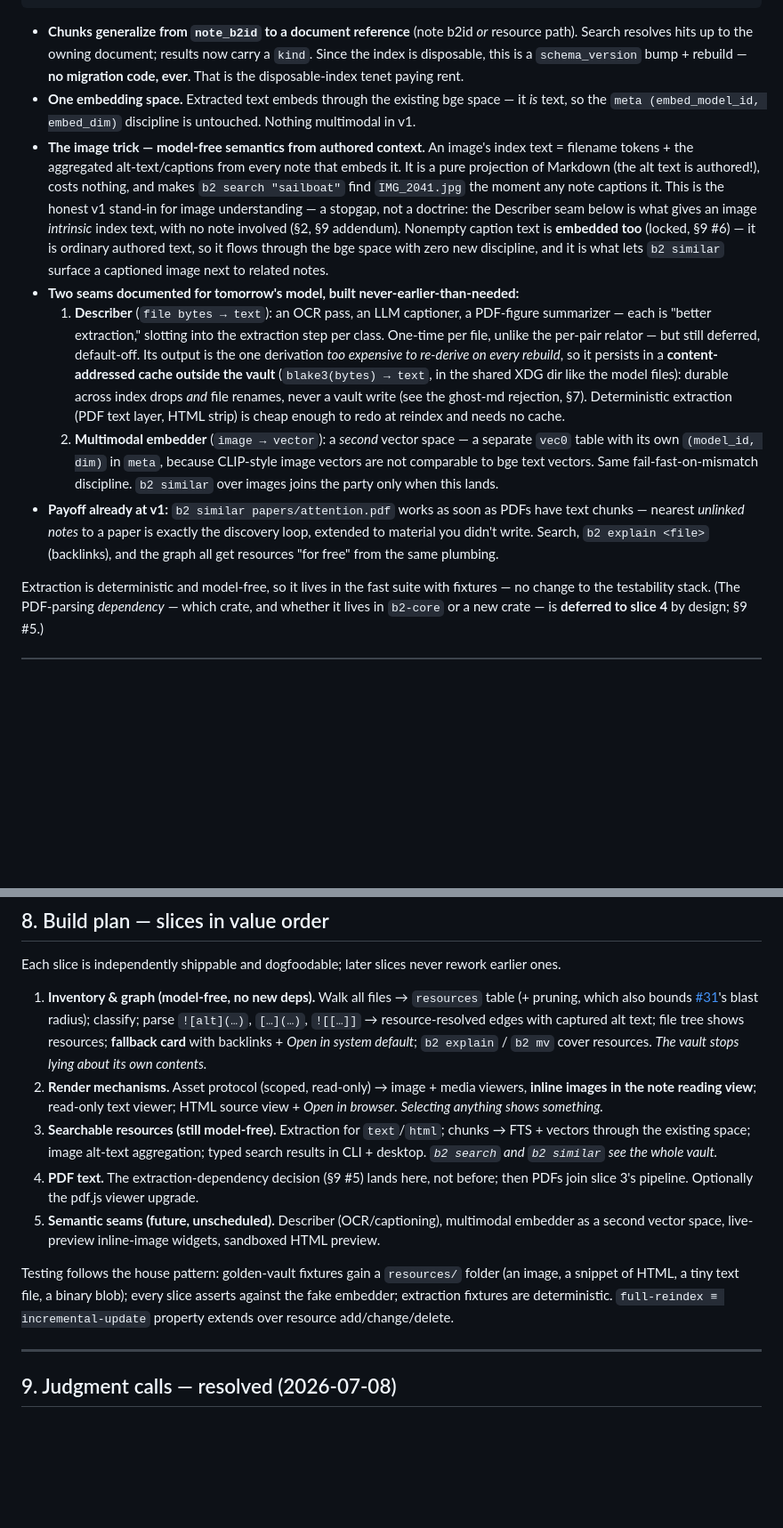
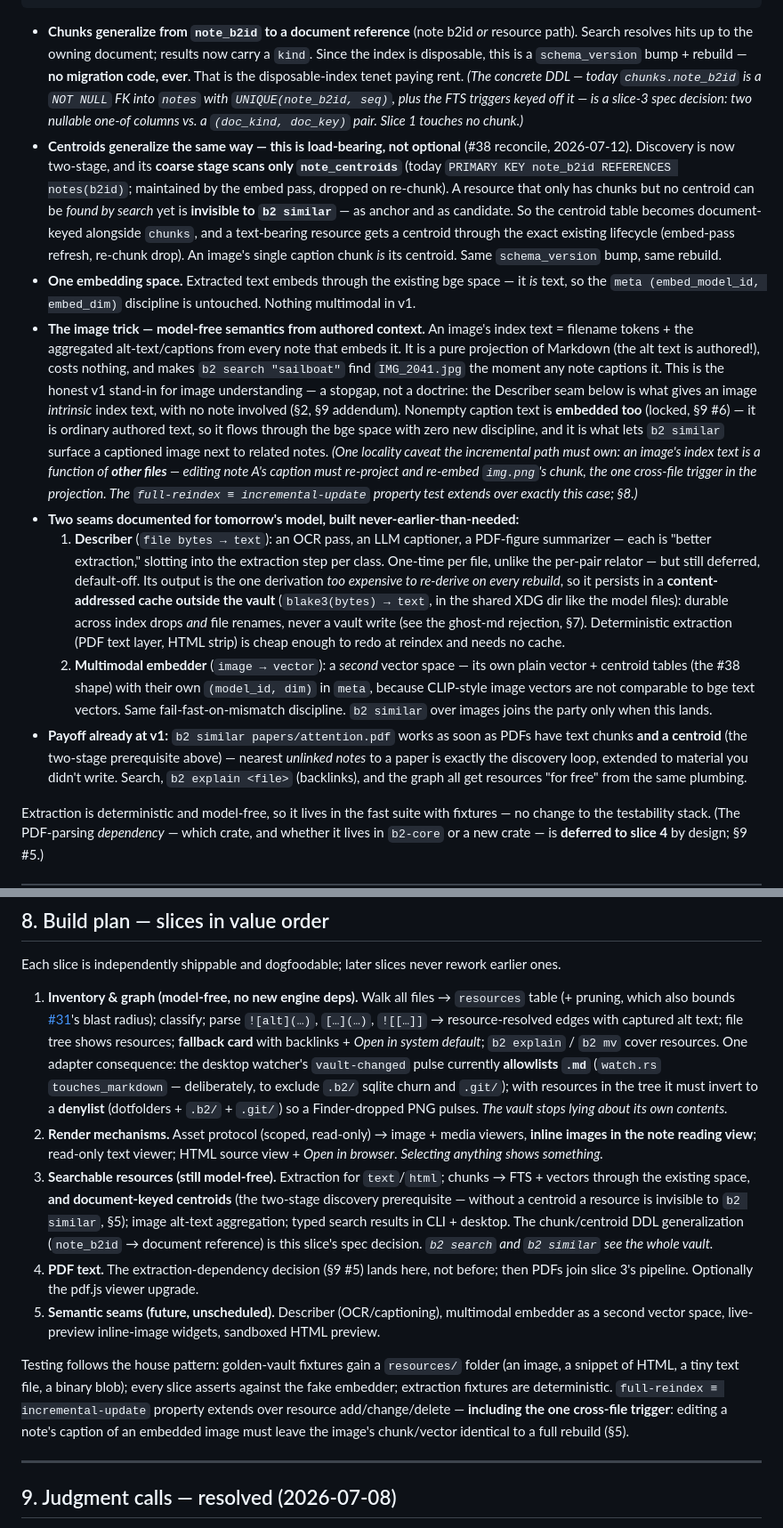
Before and after one commit to AlteredCraft/B2, a Markdown page: planning/research/file-type-support.md, 2 parts joined by grey strips. Shown at 89% size. Rendered like a GitHub page; blank space fills up the shorter version.

```diff
--- a/planning/research/file-type-support.md
+++ b/planning/research/file-type-support.md
@@ -246,7 +257,18 @@ walk vault → classify (extension) → per class:
 - **Chunks generalize from `note_b2id` to a document reference** (note b2id *or* resource path).
   Search resolves hits up to the owning document; results now carry a `kind`. Since the index is
   disposable, this is a `schema_version` bump + rebuild — **no migration code, ever**. That is the
-  disposable-index tenet paying rent.
+  disposable-index tenet paying rent. *(The concrete DDL — today `chunks.note_b2id` is a `NOT NULL`
+  FK into `notes` with `UNIQUE(note_b2id, seq)`, plus the FTS triggers keyed off it — is a slice-3
+  spec decision: two nullable one-of columns vs. a `(doc_kind, doc_key)` pair. Slice 1 touches no
+  chunk.)*
+- **Centroids generalize the same way — this is load-bearing, not optional** (#38 reconcile,
+  2026-07-12). Discovery is now two-stage, and its **coarse stage scans only `note_centroids`**
+  (today `PRIMARY KEY note_b2id REFERENCES notes(b2id)`; maintained by the embed pass, dropped on
+  re-chunk). A resource that only has chunks but no centroid can be *found by search* yet is
+  **invisible to `b2 similar`** — as anchor and as candidate. So the centroid table becomes
+  document-keyed alongside `chunks`, and a text-bearing resource gets a centroid through the exact
+  existing lifecycle (embed-pass refresh, re-chunk drop). An image's single caption chunk *is* its
+  centroid. Same `schema_version` bump, same rebuild.
 - **One embedding space.** Extracted text embeds through the existing bge space — it *is* text, so
   the `meta (embed_model_id, embed_dim)` discipline is untouched. Nothing multimodal in v1.
 - **The image trick — model-free semantics from authored context.** An image's index text =
@@ -257,6 +279,10 @@ walk vault → classify (extension) → per class:
   gives an image *intrinsic* index text, with no note involved (§2, §9 addendum). Nonempty caption text is **embedded too** (locked, §9 #6) — it
   is ordinary authored text, so it flows through the bge space with zero new discipline, and it is
   what lets `b2 similar` surface a captioned image next to related notes.
+  *(One locality caveat the incremental path must own: an image's index text is a function of
+  **other files** — editing note A's caption must re-project and re-embed `img.png`'s chunk, the one
+  cross-file trigger in the projection. The `full-reindex ≡ incremental-update` property test
+  extends over exactly this case; §8.)*
 - **Two seams documented for tomorrow's model, built never-earlier-than-needed:**
   1. **Describer** (`file bytes → text`): an OCR pass, an LLM captioner, a PDF-figure summarizer —
      each is "better extraction," slotting into the extraction step per class. One-time per file,
@@ -266,14 +292,14 @@ walk vault → classify (extension) → per class:
      durable across index drops *and* file renames, never a vault write (see the ghost-md
      rejection, §7). Deterministic extraction (PDF text layer, HTML strip) is cheap enough to redo
      at reindex and needs no cache.
-  2. **Multimodal embedder** (`image → vector`): a *second* vector space — a separate `vec0` table
-     with its own `(model_id, dim)` in `meta`, because CLIP-style image vectors are not comparable
-     to bge text vectors. Same fail-fast-on-mismatch discipline. `b2 similar` over images joins the
-     party only when this lands.
+  2. **Multimodal embedder** (`image → vector`): a *second* vector space — its own plain
+     vector + centroid tables (the #38 shape) with their own `(model_id, dim)` in `meta`, because
+     CLIP-style image vectors are not comparable to bge text vectors. Same fail-fast-on-mismatch
+     discipline. `b2 similar` over images joins the party only when this lands.
 - **Payoff already at v1:** `b2 similar papers/attention.pdf` works as soon as PDFs have text
-  chunks — nearest *unlinked notes* to a paper is exactly the discovery loop, extended to material
-  you didn't write. Search, `b2 explain <file>` (backlinks), and the graph all get resources "for
-  free" from the same plumbing.
+  chunks **and a centroid** (the two-stage prerequisite above) — nearest *unlinked notes* to a paper
+  is exactly the discovery loop, extended to material you didn't write. Search, `b2 explain <file>`
+  (backlinks), and the graph all get resources "for free" from the same plumbing.
 
 Extraction is deterministic and model-free, so it lives in the fast suite with fixtures — no change
 to the testability stack. (The PDF-parsing *dependency* — which crate, and whether it lives in
@@ -374,17 +400,24 @@ grows only what these commands need, per its charter.
 
 Each slice is independently shippable and dogfoodable; later slices never rework earlier ones.
 
-1. **Inventory & graph (model-free, no new deps).** Walk all files → `resources` table (+ pruning,
+1. **Inventory & graph (model-free, no new engine deps).** Walk all files → `resources` table (+ pruning,
    which also bounds [#31](https://github.com/AlteredCraft/B2/issues/31)'s blast radius); classify;
    parse `![alt](…)`, `[…](…)`, `![[…]]` → resource-resolved edges with captured alt text; file
    tree shows resources; **fallback card** with backlinks + *Open in system default*; `b2 explain`
-   / `b2 mv` cover resources. *The vault stops lying about its own contents.*
+   / `b2 mv` cover resources. One adapter consequence: the desktop watcher's `vault-changed` pulse
+   currently **allowlists `.md`** (`watch.rs` `touches_markdown` — deliberately, to exclude `.b2/`
+   sqlite churn and `.git/`); with resources in the tree it must invert to a **denylist**
+   (dotfolders + `.b2/` + `.git/`) so a Finder-dropped PNG pulses. *The vault stops lying about its
+   own contents.*
 2. **Render mechanisms.** Asset protocol (scoped, read-only) → image + media viewers, **inline
    images in the note reading view**; read-only text viewer; HTML source view + *Open in browser*.
    *Selecting anything shows something.*
 3. **Searchable resources (still model-free).** Extraction for `text`/`html`; chunks → FTS +
-   vectors through the existing space; image alt-text aggregation; typed search results in CLI +
-   desktop. *`b2 search` and `b2 similar` see the whole vault.*
+   vectors through the existing space, **and document-keyed centroids** (the two-stage discovery
+   prerequisite — without a centroid a resource is invisible to `b2 similar`, §5); image alt-text
+   aggregation; typed search results in CLI + desktop. The chunk/centroid DDL generalization
+   (`note_b2id` → document reference) is this slice's spec decision. *`b2 search` and `b2 similar`
+   see the whole vault.*
 4. **PDF text.** The extraction-dependency decision (§9 #5) lands here, not before; then PDFs join
    slice 3's pipeline. Optionally the pdf.js viewer upgrade.
 5. **Semantic seams (future, unscheduled).** Describer (OCR/captioning), multimodal embedder as a
@@ -393,7 +426,8 @@ Each slice is independently shippable and dogfoodable; later slices never rework
 Testing follows the house pattern: golden-vault fixtures gain a `resources/` folder (an image, a
 snippet of HTML, a tiny text file, a binary blob); every slice asserts against the fake embedder;
 extraction fixtures are deterministic. `full-reindex ≡ incremental-update` property extends over
-resource add/change/delete.
+resource add/change/delete — **including the one cross-file trigger**: editing a note's caption of
+an embedded image must leave the image's chunk/vector identical to a full rebuild (§5).
 
 ---
 
```
Also changed, not shown: other parts of planning/research/file-type-support.md (+17 -6 lines), planning/data-model.md (+7 -4 lines), planning/index-engine.md (+11 -7 lines).
